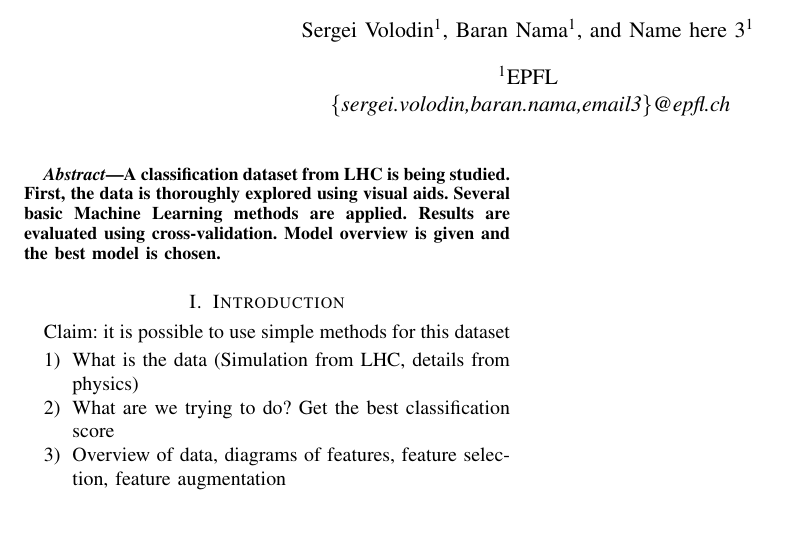
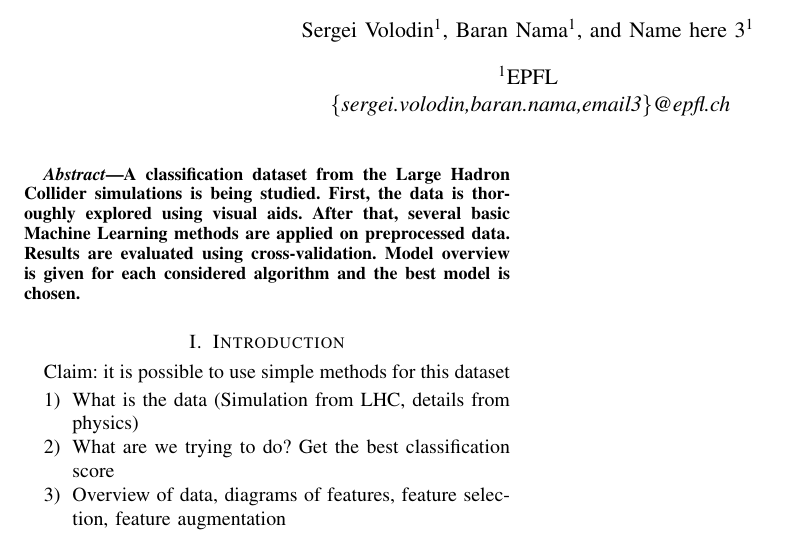
Before and after one commit to EPFLMachineLearningTeamYoor/Project1, a LaTeX paper (report/report.tex): part of the page, cut so that both start at the same text. Compiled offline with pdfLaTeX.

Commit message:
Update abstract

```diff
--- a/report/report.tex
+++ b/report/report.tex
@@ -17,10 +17,10 @@
 \maketitle
 
 \begin{abstract}
-A classification dataset from LHC is being studied. First, the data is thoroughly explored using visual aids.
-Several basic Machine Learning methods are applied.
+A classification dataset from the Large Hadron Collider simulations is being studied. First, the data is thoroughly explored using visual aids.
+After that, several basic Machine Learning methods are applied on preprocessed data.
 Results are evaluated using cross-validation.
-Model overview is given and the best model is chosen.
+Model overview is given for each considered algorithm and the best model is chosen.
 \end{abstract}
 
 \section{Introduction}
```
Also changed, not shown: report/report.pdf.
